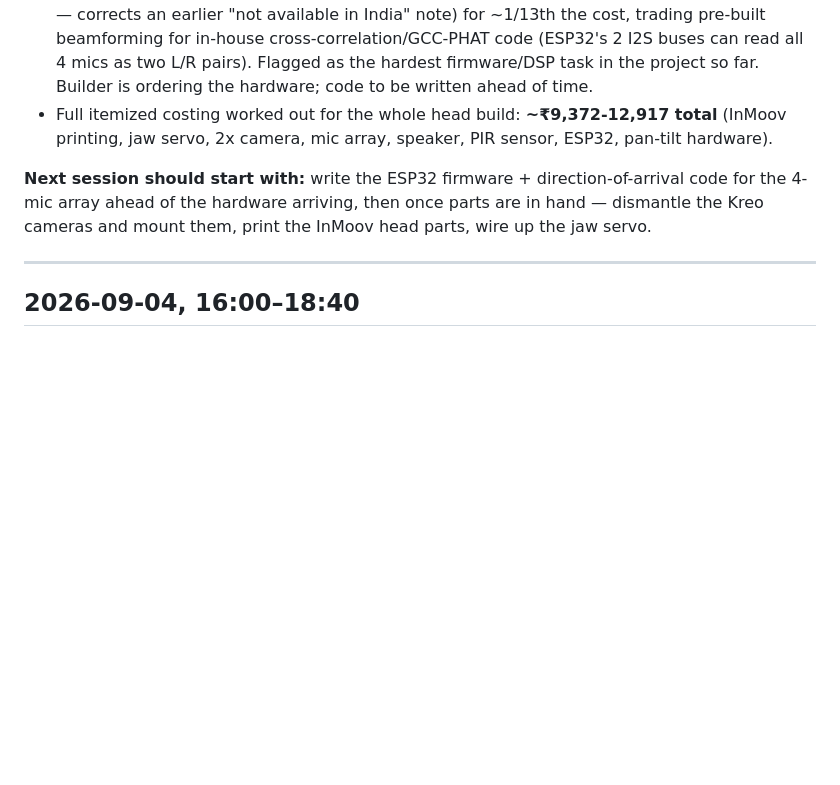
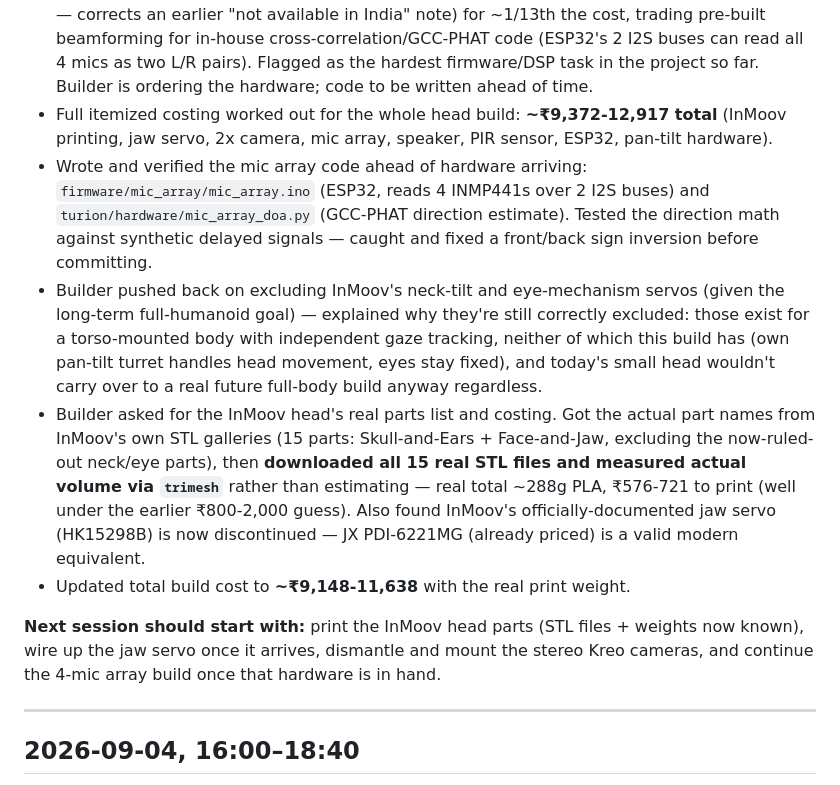
Before and after one commit to TuRaing/TURION_ROBO, a Markdown page: Doc/session_log.md, the part around the change. GitHub-like rendering; blank space fills up the shorter version.

```diff
--- a/Doc/session_log.md
+++ b/Doc/session_log.md
@@ -25,8 +25,12 @@ Log of every Claude Code working session on this project: date, time, what was d
 - **Camera: 2x Kreo Owl Lite (₹1,999 each), dismantled**, one per eye, for stereo depth — chosen over a cheaper bare-board option (OV9726) once the builder said quality mattered more than budget for this part. Confirmed "spy camera" products (WiFi nanny-cams, USB-charger recorders) don't expose a live USB frame feed, so they're not usable here.
 - **Microphones: DIY 4x INMP441 array (₹999 total)**, not 2 plain mics — chosen over a ready-made Seeed reSpeaker XVF3800 (found to now actually be on Amazon India, ₹13,533 — corrects an earlier "not available in India" note) for ~1/13th the cost, trading pre-built beamforming for in-house cross-correlation/GCC-PHAT code (ESP32's 2 I2S buses can read all 4 mics as two L/R pairs). Flagged as the hardest firmware/DSP task in the project so far. Builder is ordering the hardware; code to be written ahead of time.
 - Full itemized costing worked out for the whole head build: **~₹9,372-12,917 total** (InMoov printing, jaw servo, 2x camera, mic array, speaker, PIR sensor, ESP32, pan-tilt hardware).
+- Wrote and verified the mic array code ahead of hardware arriving: `firmware/mic_array/mic_array.ino` (ESP32, reads 4 INMP441s over 2 I2S buses) and `turion/hardware/mic_array_doa.py` (GCC-PHAT direction estimate). Tested the direction math against synthetic delayed signals — caught and fixed a front/back sign inversion before committing.
+- Builder pushed back on excluding InMoov's neck-tilt and eye-mechanism servos (given the long-term full-humanoid goal) — explained why they're still correctly excluded: those exist for a torso-mounted body with independent gaze tracking, neither of which this build has (own pan-tilt turret handles head movement, eyes stay fixed), and today's small head wouldn't carry over to a real future full-body build anyway regardless.
+- Builder asked for the InMoov head's real parts list and costing. Got the actual part names from InMoov's own STL galleries (15 parts: Skull-and-Ears + Face-and-Jaw, excluding the now-ruled-out neck/eye parts), then **downloaded all 15 real STL files and measured actual volume via `trimesh`** rather than estimating — real total ~288g PLA, ₹576-721 to print (well under the earlier ₹800-2,000 guess). Also found InMoov's officially-documented jaw servo (HK15298B) is now discontinued — JX PDI-6221MG (already priced) is a valid modern equivalent.
+- Updated total build cost to **~₹9,148-11,638** with the real print weight.
 
-**Next session should start with:** write the ESP32 firmware + direction-of-arrival code for the 4-mic array ahead of the hardware arriving, then once parts are in hand — dismantle the Kreo cameras and mount them, print the InMoov head parts, wire up the jaw servo.
+**Next session should start with:** print the InMoov head parts (STL files + weights now known), wire up the jaw servo once it arrives, dismantle and mount the stereo Kreo cameras, and continue the 4-mic array build once that hardware is in hand.
 
 ---
 
```
Also changed, not shown: Doc/project_info.md (+5 -1 lines), Doc/project_status.md (+9 -5 lines).
